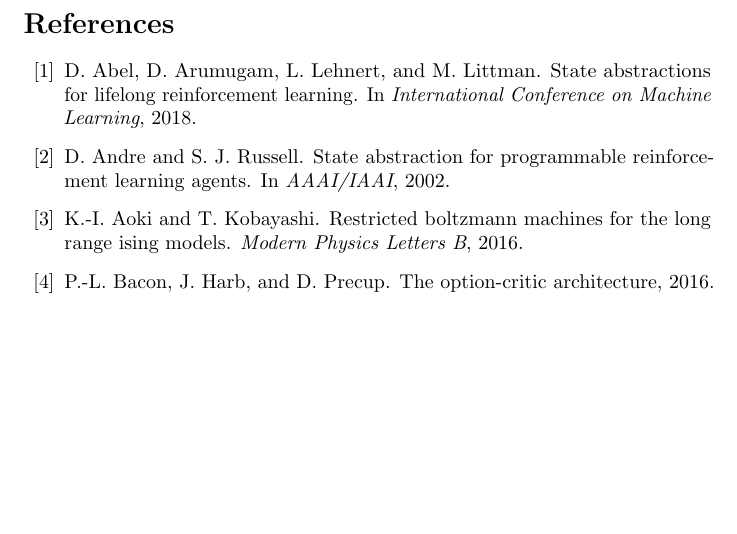
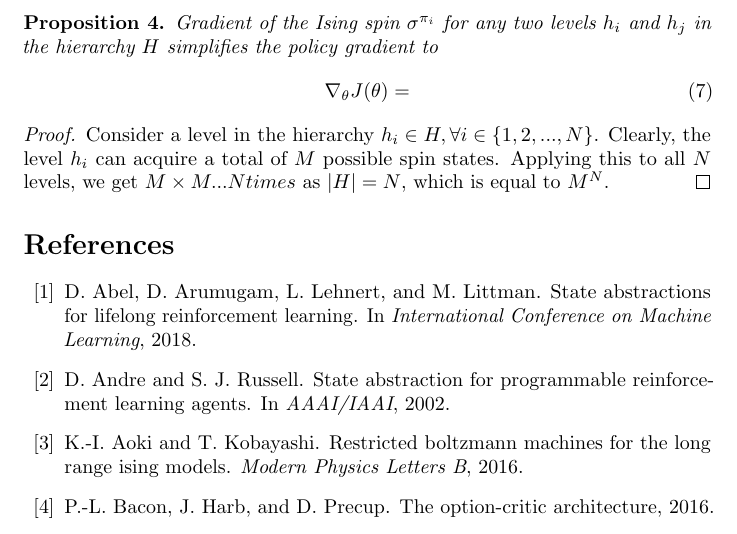
Before and after one commit to karush17/Ising-notes, a LaTeX document (doc/main.tex): part of page 12 of 17, cut at the place of the change, the shorter picture padded with empty space. Compiled offline with pdfLaTeX.

Commit message:
Add Prop-4

```diff
--- a/doc/main.tex
+++ b/doc/main.tex
@@ -205,6 +205,16 @@ We select StarCraft II scenarios particularly for three reasons. Firstly, microm
     This indicates that $\tilde{\pi}(a_{t}|s_{t}) \geq \pi(a_{t}|s_{t})$ which completes the proof.
 \end{proof}
 
+\begin{prop}{4}\label{four}
+    Gradient of the Ising spin $\sigma^{\pi_{i}}$ for any two levels $h_{i}$ and $h_{j}$ in the hierarchy $H$ simplifies the policy gradient to
+    \begin{gather}
+        \nabla_{\theta}J(\theta) =
+    \end{gather}
+\end{prop}
+\begin{proof}
+    Consider a level in the hierarchy $h_{i} \in H, \forall i \in \{1,2,...,N\}$. Clearly, the level $h_{i}$ can acquire a total of $M$ possible spin states. Applying this to all $N$ levels, we get $M \times M... N times$ as $|H| = N$, which is equal to $M^{N}$.
+\end{proof}
+
 
 \bibliographystyle{abbrv}
 \bibliography{main}
```
Also changed, not shown: doc/main.pdf, 4 other files.
